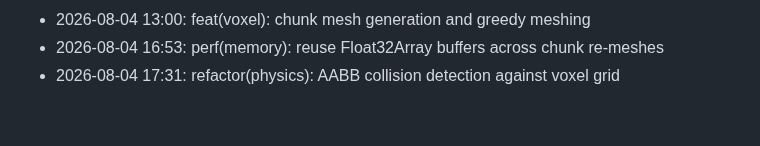
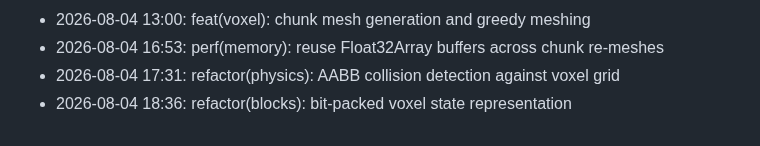
Before and after one commit to lak-is-law/minecraft-portfolio, a Markdown page: docs/changelog.md, the part around the change. Drawn GitHub-style.

Commit message:
refactor(blocks): bit-packed voxel state representation

```diff
--- a/docs/changelog.md
+++ b/docs/changelog.md
@@ -50,3 +50,4 @@
 - 2026-08-04 13:00: feat(voxel): chunk mesh generation and greedy meshing
 - 2026-08-04 16:53: perf(memory): reuse Float32Array buffers across chunk re-meshes
 - 2026-08-04 17:31: refactor(physics): AABB collision detection against voxel grid
+- 2026-08-04 18:36: refactor(blocks): bit-packed voxel state representation
```
